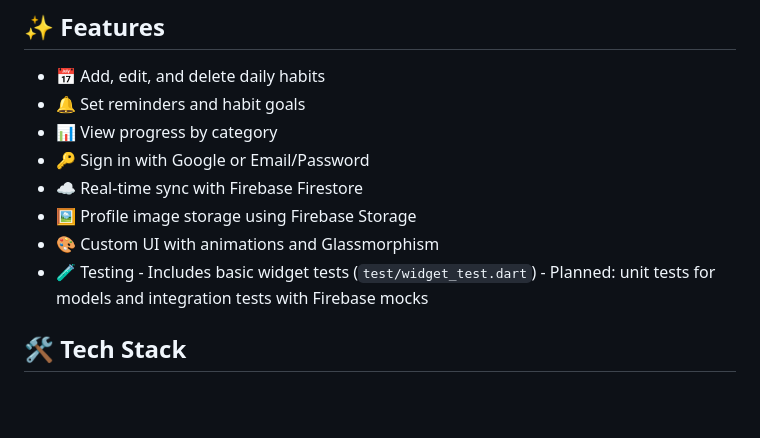
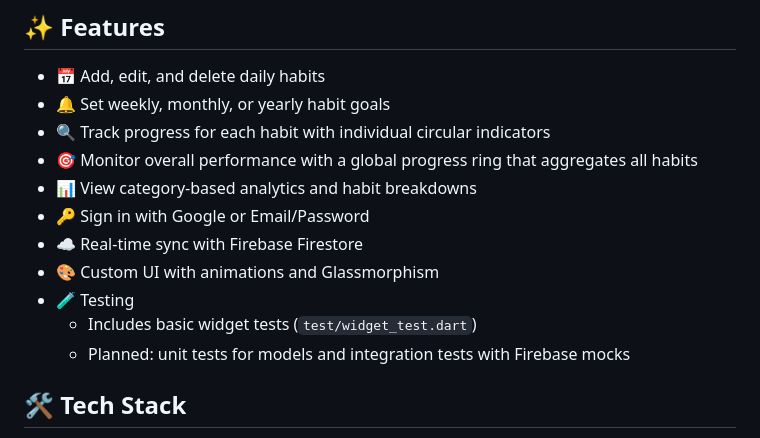
Before and after one commit to taha8272/Habit_Tracker_App, a Markdown page: README.md, the part around the change. Drawn GitHub-style; blank space fills up the shorter version.

```diff
--- a/README.md
+++ b/README.md
@@ -11,15 +11,16 @@ Develop good habits and break bad ones with Habit Tracker! Built with Flutter, t
 ## ✨ Features
 
 - 📅 Add, edit, and delete daily habits
-- 🔔 Set reminders and habit goals
-- 📊 View progress by category
+- 🔔 Set weekly, monthly, or yearly habit goals
+- 🔍 Track progress for each habit with individual circular indicators
+- 🎯 Monitor overall performance with a global progress ring that aggregates all habits
+- 📊 View category-based analytics and habit breakdowns
 - 🔑 Sign in with Google or Email/Password
 - ☁️ Real-time sync with Firebase Firestore
-- 🖼️ Profile image storage using Firebase Storage
 - 🎨 Custom UI with animations and Glassmorphism
 - 🧪 Testing
-        - Includes basic widget tests (`test/widget_test.dart`)
-        - Planned: unit tests for models and integration tests with Firebase mocks
+  - Includes basic widget tests (`test/widget_test.dart`)
+  - Planned: unit tests for models and integration tests with Firebase mocks
 
 ## 🛠️ Tech Stack
 
```
